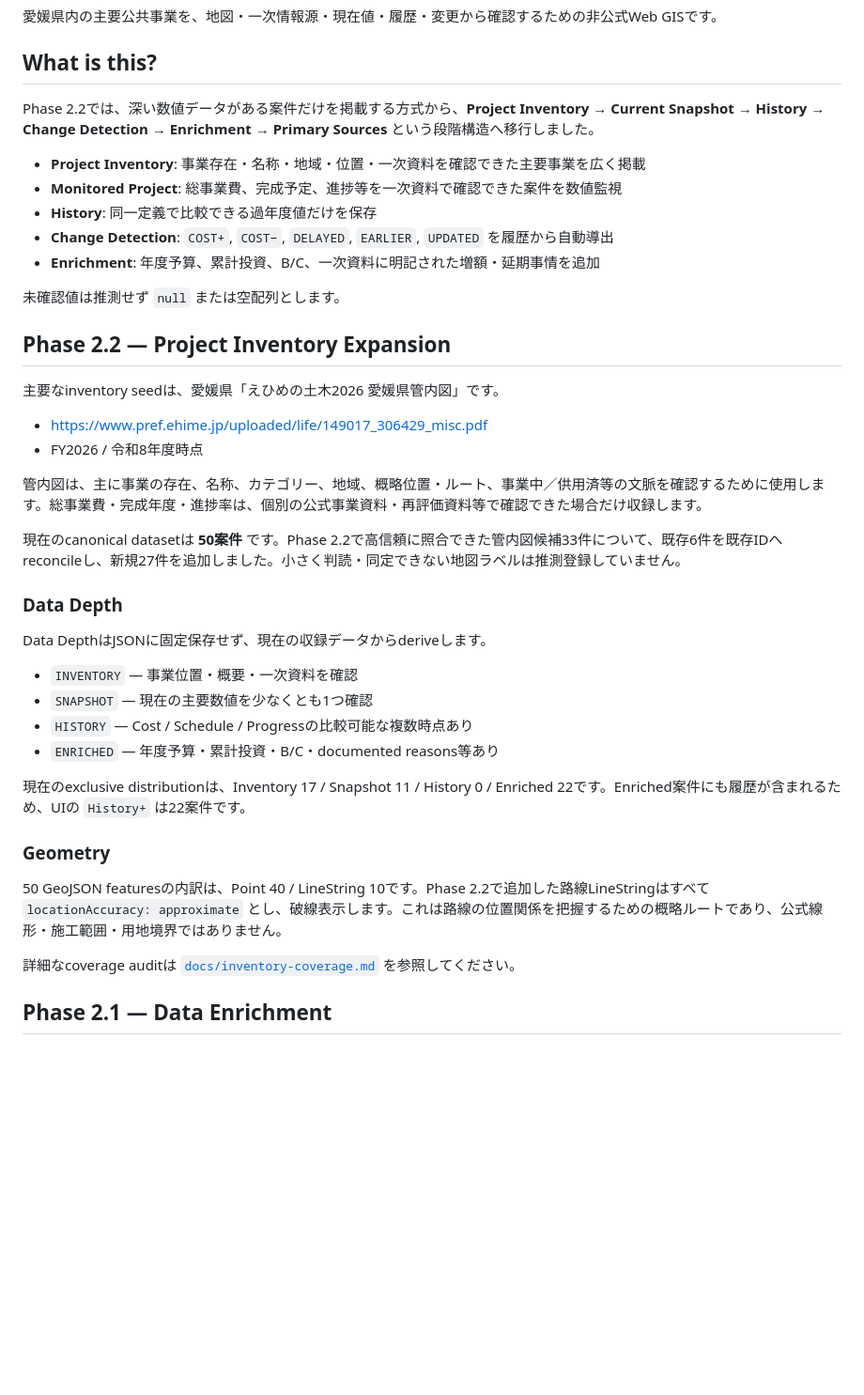
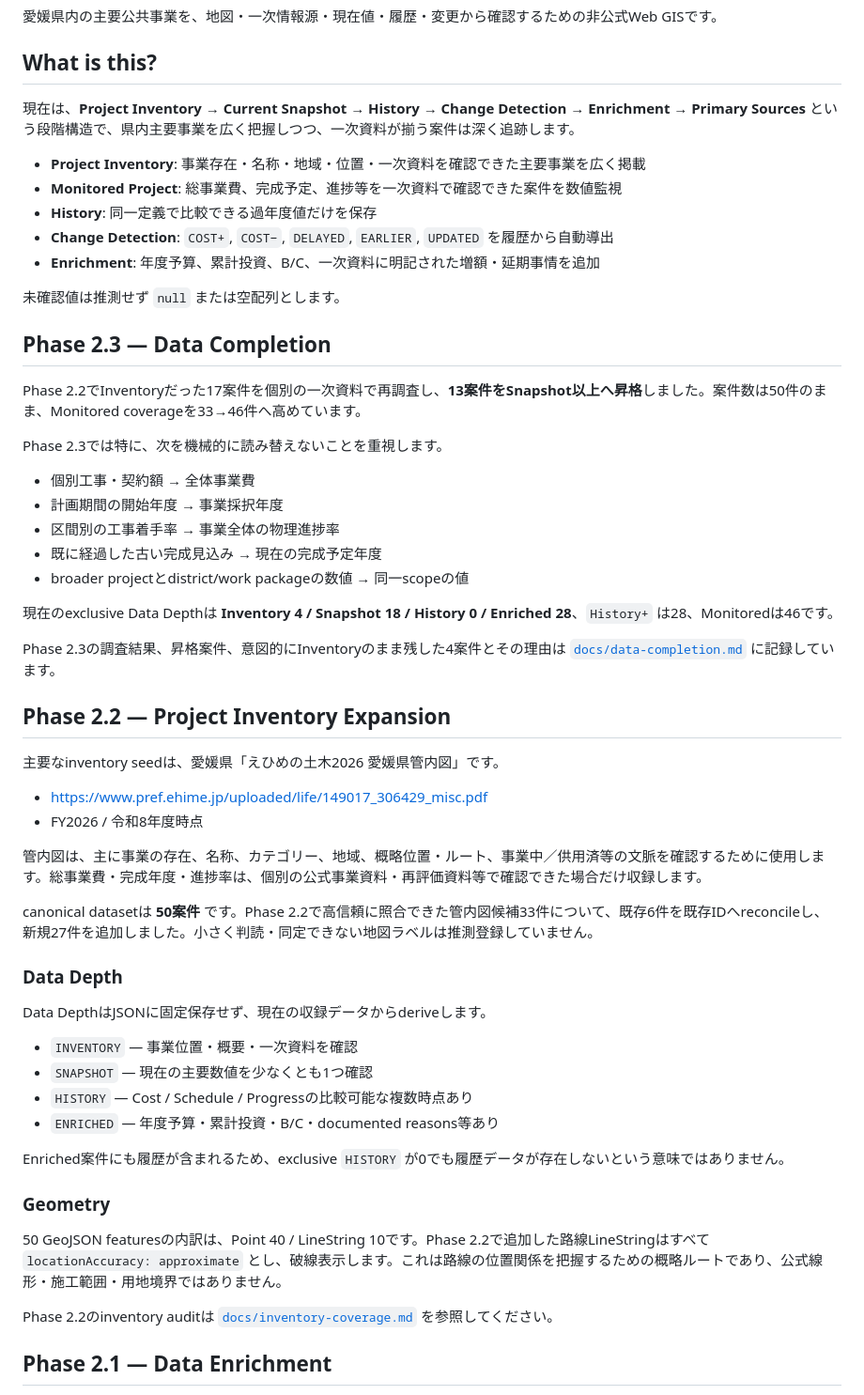
Before and after one commit to ryotamatsuki/ehime-civil-works-monitor, a Markdown page: README.md, the part around one of its changes. Shown at 94% size. Rendered like a GitHub page; blank space fills up the shorter version.

```diff
--- a/README.md
+++ b/README.md
@@ -4,7 +4,7 @@
 
 ## What is this?
 
-Phase 2.2では、深い数値データがある案件だけを掲載する方式から、**Project Inventory → Current Snapshot → History → Change Detection → Enrichment → Primary Sources** という段階構造へ移行しました。
+現在は、**Project Inventory → Current Snapshot → History → Change Detection → Enrichment → Primary Sources** という段階構造で、県内主要事業を広く把握しつつ、一次資料が揃う案件は深く追跡します。
 
 - **Project Inventory**: 事業存在・名称・地域・位置・一次資料を確認できた主要事業を広く掲載
 - **Monitored Project**: 総事業費、完成予定、進捗等を一次資料で確認できた案件を数値監視
@@ -13,6 +13,22 @@ Phase 2.2では、深い数値データがある案件だけを掲載する方
 - **Enrichment**: 年度予算、累計投資、B/C、一次資料に明記された増額・延期事情を追加
 
 未確認値は推測せず `null` または空配列とします。
+
+## Phase 2.3 — Data Completion
+
+Phase 2.2でInventoryだった17案件を個別の一次資料で再調査し、**13案件をSnapshot以上へ昇格**しました。案件数は50件のまま、Monitored coverageを33→46件へ高めています。
+
+Phase 2.3では特に、次を機械的に読み替えないことを重視します。
+
+- 個別工事・契約額 → 全体事業費
+- 計画期間の開始年度 → 事業採択年度
+- 区間別の工事着手率 → 事業全体の物理進捗率
+- 既に経過した古い完成見込み → 現在の完成予定年度
+- broader projectとdistrict/work packageの数値 → 同一scopeの値
+
+現在のexclusive Data Depthは **Inventory 4 / Snapshot 18 / History 0 / Enriched 28**、`History+` は28、Monitoredは46です。
+
+Phase 2.3の調査結果、昇格案件、意図的にInventoryのまま残した4案件とその理由は [`docs/data-completion.md`](docs/data-completion.md) に記録しています。
 
 ## Phase 2.2 — Project Inventory Expansion
 
@@ -23,7 +39,7 @@ Phase 2.2では、深い数値データがある案件だけを掲載する方
 
 管内図は、主に事業の存在、名称、カテゴリー、地域、概略位置・ルート、事業中／供用済等の文脈を確認するために使用します。総事業費・完成年度・進捗率は、個別の公式事業資料・再評価資料等で確認できた場合だけ収録します。
 
-現在のcanonical datasetは **50案件** です。Phase 2.2で高信頼に照合できた管内図候補33件について、既存6件を既存IDへreconcileし、新規27件を追加しました。小さく判読・同定できない地図ラベルは推測登録していません。
+canonical datasetは **50案件** です。Phase 2.2で高信頼に照合できた管内図候補33件について、既存6件を既存IDへreconcileし、新規27件を追加しました。小さく判読・同定できない地図ラベルは推測登録していません。
 
 ### Data Depth
 
@@ -34,13 +50,13 @@ Data DepthはJSONに固定保存せず、現在の収録データからderiveし
 - `HISTORY` — Cost / Schedule / Progressの比較可能な複数時点あり
 - `ENRICHED` — 年度予算・累計投資・B/C・documented reasons等あり
 
-現在のexclusive distributionは、Inventory 17 / Snapshot 11 / History 0 / Enriched 22です。Enriched案件にも履歴が含まれるため、UIの `History+` は22案件です。
+Enriched案件にも履歴が含まれるため、exclusive `HISTORY` が0でも履歴データが存在しないという意味ではありません。
 
 ### Geometry
 
 50 GeoJSON featuresの内訳は、Point 40 / LineString 10です。Phase 2.2で追加した路線LineStringはすべて `locationAccuracy: approximate` とし、破線表示します。これは路線の位置関係を把握するための概略ルートであり、公式線形・施工範囲・用地境界ではありません。
 
-詳細なcoverage auditは [`docs/inventory-coverage.md`](docs/inventory-coverage.md) を参照してください。
+Phase 2.2のinventory auditは [`docs/inventory-coverage.md`](docs/inventory-coverage.md) を参照してください。
 
 ## Phase 2.1 — Data Enrichment
 
```
Also changed, not shown: other parts of README.md (+14 -8 lines).
